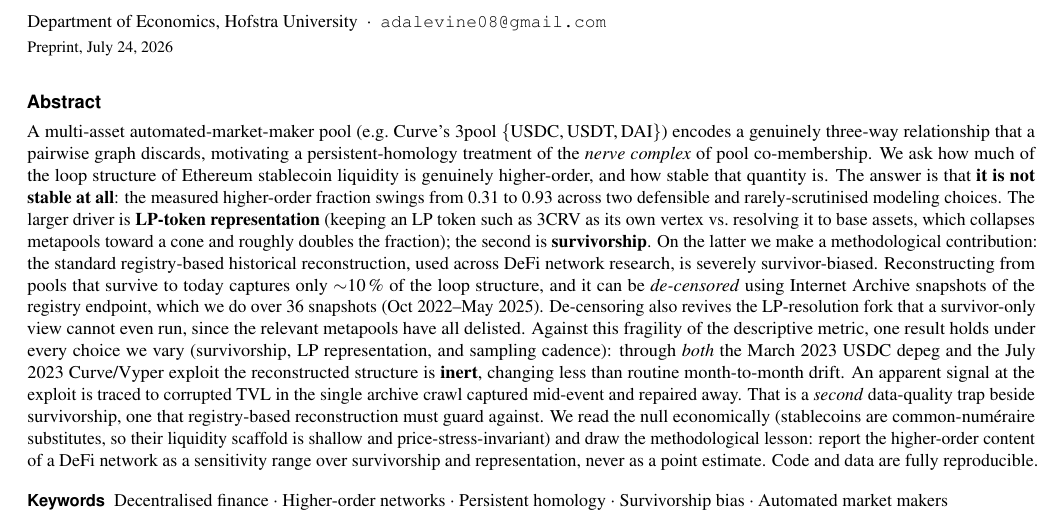
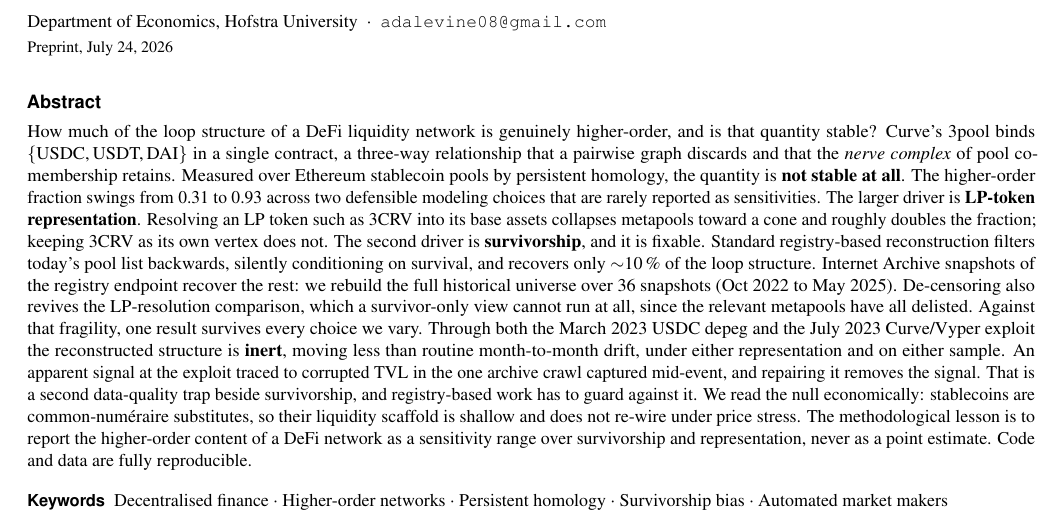
Before and after one commit to adamLEVi16/topology-engine, a LaTeX document (defi_topology/paper/main.tex): part of page 1 of 6, cut so that both start at the same text. Compiled offline with pdfLaTeX.

Commit message:
Rewrite the abstract for readability; question first, shorter sentences
Same content, same numbers, restructured against three points from an
outside read of the abstract: the opening was dense, the sentences carried too
many clauses, and the ideas arrived too fast to follow on one pass.

  - The research question is now the first sentence rather than the second,
    and the motivating example (3pool as a three-way relationship a pairwise
    graph discards) follows it instead of preceding it.
  - The headline result gets its own short sentence: "the quantity is not
    stable at all", then the 0.31-0.93 range in the next.
  - 12 sentences becomes 17; average length drops from 27 words to 19 and the
    longest from 50 to 31. Word count is unchanged at 323, so nothing was cut
    to buy the readability.

Every quantity the abstract reported is still there: 0.31-0.93, ~10% of loop
structure, 36 snapshots, both event dates, both representations. The closing
recommendation (report a sensitivity range, never a point estimate) is
unchanged, as is the restraint about what the null does and does not show.

abstract_txt.py updated for the new opening line and its guard against
unconverted LaTeX earned its keep, catching an accent escape on the first run.

Co-Authored-By: Claude <noreply@anthropic.com>
Claude-Session: https://claude.ai/code/session_01RG3QQF6GBA5Ut4mjom3FtP

```diff
--- a/defi_topology/paper/main.tex
+++ b/defi_topology/paper/main.tex
@@ -88,34 +88,32 @@ Survivorship, LP Representation, and a Null That Holds\par}
 {\noindent\sffamily\bfseries Abstract\par}
 \vspace{0.35em}
 \noindent{\small
-A multi-asset automated-market-maker pool (e.g.\ Curve's 3pool
-$\{$USDC,\,USDT,\,DAI$\}$) encodes a genuinely three-way relationship that a pairwise
-graph discards, motivating a persistent-homology treatment of the \emph{nerve complex}
-of pool co-membership. We ask how much of the loop structure of Ethereum stablecoin
-liquidity is genuinely higher-order, and how stable that quantity is. The answer is that
-\textbf{it is not stable at all}: the measured higher-order fraction swings from
-\num{0.31} to \num{0.93} across two defensible and rarely-scrutinised modeling choices.
-The larger driver is \textbf{LP-token representation} (keeping an LP token such as 3CRV as
-its own vertex vs.\ resolving it to base assets, which collapses metapools toward a cone
-and roughly doubles the fraction); the second is \textbf{survivorship}. On the latter we
-make a methodological contribution: the standard registry-based historical
-reconstruction, used across DeFi network research, is severely survivor-biased.
-Reconstructing from pools that survive to today captures only $\sim$\SI{10}{\percent} of
-the loop structure, and it can be \emph{de-censored} using Internet Archive snapshots of
-the registry endpoint, which we do over \num{36} snapshots (Oct 2022--May 2025).
-De-censoring also revives the LP-resolution fork that a survivor-only view cannot even
-run, since the relevant metapools have all delisted. Against this fragility of the
-descriptive metric, one result holds under every choice we vary (survivorship, LP
-representation, and sampling cadence): through \emph{both} the March 2023 USDC depeg and the
-July 2023 Curve/Vyper exploit the reconstructed structure is \textbf{inert}, changing less
-than routine month-to-month drift. An apparent signal at the exploit is traced to corrupted
-TVL in the single archive crawl captured mid-event and repaired away. That is a
-\emph{second} data-quality trap beside survivorship, one that registry-based
-reconstruction must guard against. We
-read the null economically (stablecoins are common-numéraire substitutes, so their
-liquidity scaffold is shallow and price-stress-invariant) and draw the methodological
-lesson: report the higher-order content of a DeFi network as a sensitivity range over
-survivorship and representation, never as a point estimate. Code and data are fully reproducible.
+How much of the loop structure of a DeFi liquidity network is genuinely higher-order, and
+is that quantity stable? Curve's 3pool binds $\{$USDC,\,USDT,\,DAI$\}$ in a single
+contract, a three-way relationship that a pairwise graph discards and that the
+\emph{nerve complex} of pool co-membership retains. Measured over Ethereum stablecoin
+pools by persistent homology, the quantity is \textbf{not stable at all}. The higher-order
+fraction swings from \num{0.31} to \num{0.93} across two defensible modeling choices that
+are rarely reported as sensitivities. The larger driver is \textbf{LP-token
+representation}. Resolving an LP token such as 3CRV into its base assets collapses
+metapools toward a cone and roughly doubles the fraction; keeping 3CRV as its own vertex
+does not. The second driver is \textbf{survivorship}, and it is fixable. Standard
+registry-based reconstruction filters today's pool list backwards, silently conditioning
+on survival, and recovers only $\sim$\SI{10}{\percent} of the loop structure. Internet
+Archive snapshots of the registry endpoint recover the rest: we rebuild the full
+historical universe over \num{36} snapshots (Oct 2022 to May 2025). De-censoring also
+revives the LP-resolution comparison, which a survivor-only view cannot run at all, since
+the relevant metapools have all delisted. Against that fragility, one result survives
+every choice we vary. Through both the March 2023 USDC depeg and the July 2023
+Curve/Vyper exploit the reconstructed structure is \textbf{inert}, moving less than
+routine month-to-month drift, under either representation and on either sample. An
+apparent signal at the exploit traced to corrupted TVL in the one archive crawl captured
+mid-event, and repairing it removes the signal. That is a second data-quality trap beside
+survivorship, and registry-based work has to guard against it. We read the null
+economically: stablecoins are common-numéraire substitutes, so their liquidity scaffold
+is shallow and does not re-wire under price stress. The methodological lesson is to report
+the higher-order content of a DeFi network as a sensitivity range over survivorship and
+representation, never as a point estimate. Code and data are fully reproducible.
 \par}
 
 \vspace{0.9em}
```
Also changed, not shown: defi_topology/paper/abstract.txt (+1 -1 lines), defi_topology/paper/main.pdf, 1 other file.
